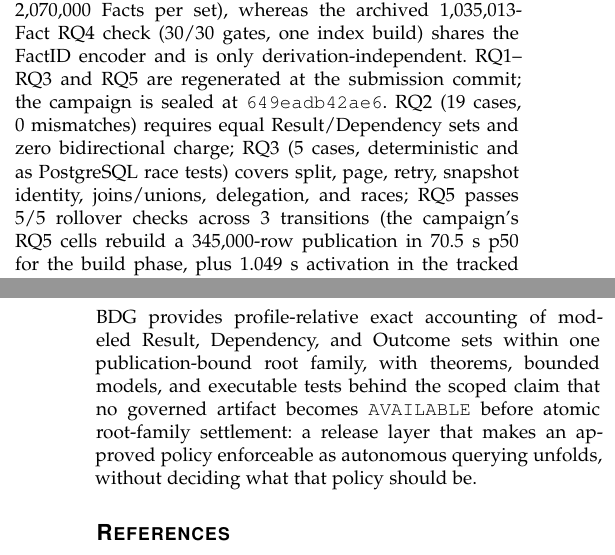
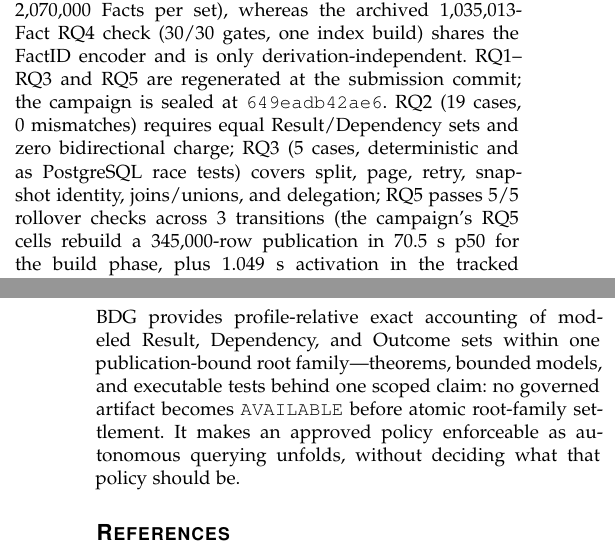
Before and after one commit to wuminmin/agent_task_gateway, a LaTeX paper (paper/tkde/main.tex): two parts of the columns of pages 9 and 12 of 13, joined at a grey line, cut so that both start at the same text. Compiled offline with pdfLaTeX.

```diff
--- a/paper/tkde/main.tex
+++ b/paper/tkde/main.tex
@@ -1192,7 +1192,7 @@
 (\RQTwoExposureCases{} cases, \RQTwoExposureMismatches{} mismatches)
 requires equal Result/Dependency sets and zero bidirectional charge; RQ3
 (\RQThreeCases{} cases, deterministic and as PostgreSQL race tests) covers
-split, page, retry, snapshot identity, joins/unions, delegation, and races;
+split, page, retry, snapshot identity, joins/unions, and delegation;
 RQ5 passes \RQFiveChecksPassed{}/\RQFiveChecksTotal{} rollover checks
 across \RQFiveTransitions{} transitions (the campaign's RQ5 cells rebuild
 a \FinalVFivePublicationRQFiveRows{}-row publication in
@@ -1515,10 +1515,10 @@
 \section{Conclusion}
 
 \system provides profile-relative exact accounting of modeled Result,
-Dependency, and Outcome sets within one publication-bound root family, with
-theorems, bounded models, and executable tests behind the scoped claim that
-no governed artifact becomes \code{AVAILABLE} before atomic root-family
-settlement: a release layer that makes an approved policy enforceable as
+Dependency, and Outcome sets within one publication-bound root
+family---theorems, bounded models, and executable tests behind one scoped
+claim: no governed artifact becomes \code{AVAILABLE} before atomic
+root-family settlement. It makes an approved policy enforceable as
 autonomous querying unfolds, without deciding what that policy should be.
 
 \bibliographystyle{IEEEtran}
```
Also changed, not shown: paper/tkde/main.tex (2 more changed lines).
